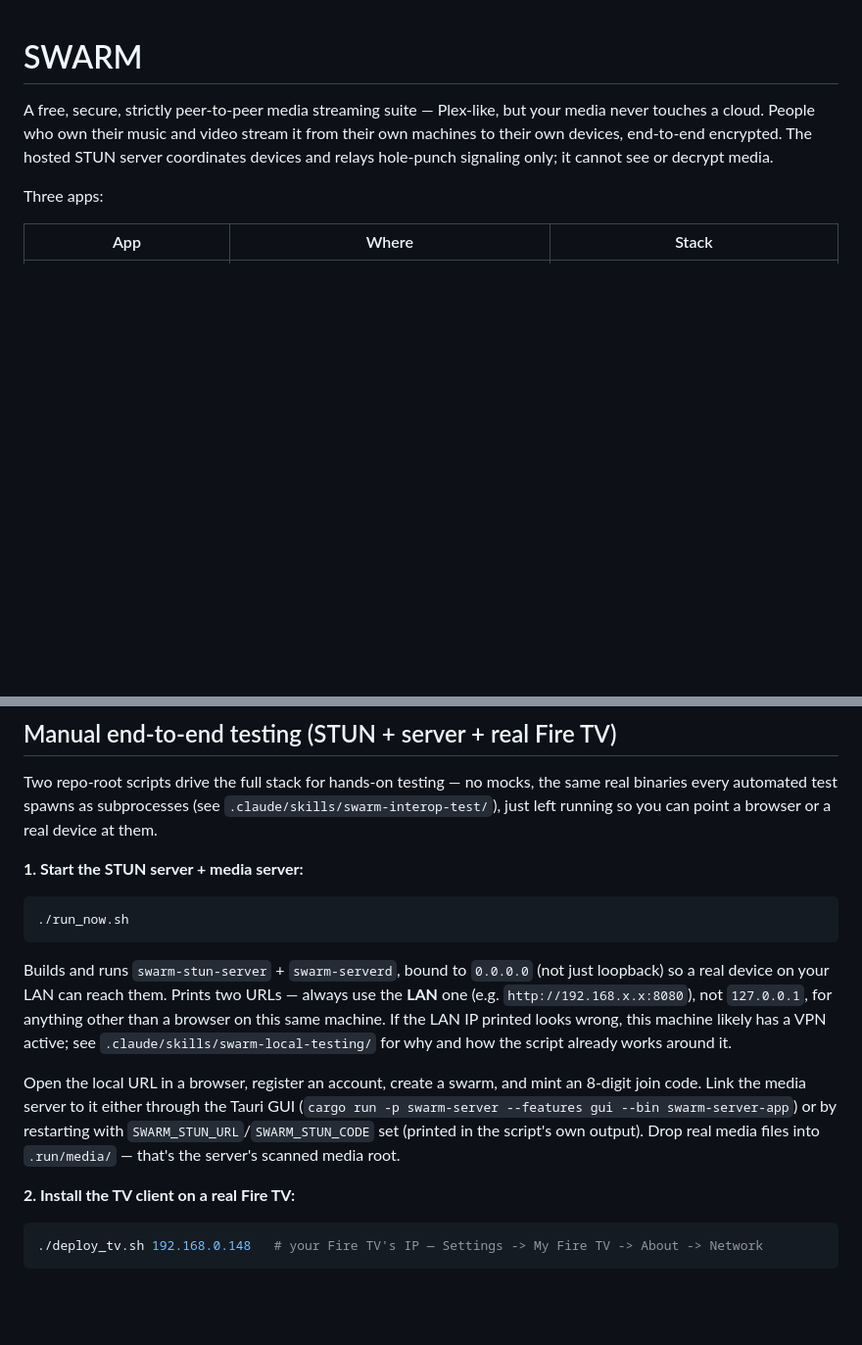
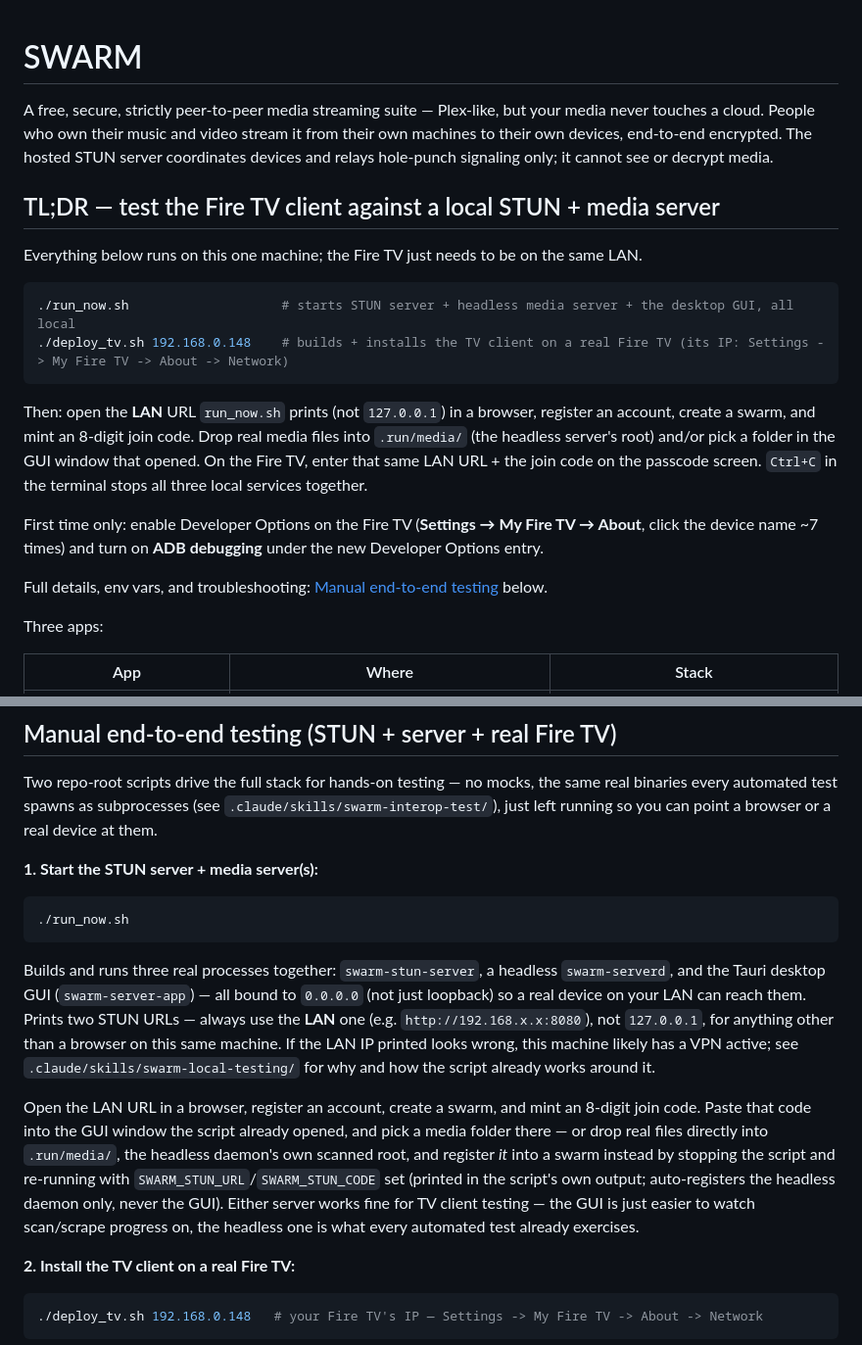
Before and after one commit to DotNetRockStar/swarm, a Markdown page: README.md, 2 parts joined by grey strips. Shown at 98% size. Drawn GitHub-style; blank space fills up the shorter version.

Commit message:
Add a TL;DR quick-start for testing the Fire TV client locally
New top-of-file section giving the two-command path (run_now.sh +
deploy_tv.sh) straight away, before any architecture/repo-layout reading,
linking down to the existing detailed section for the full story.

Also fixes that detailed section, which had gone stale: it described
linking the media server to a swarm through a separately-launched Tauri
GUI, but run_now.sh now starts the GUI automatically alongside the STUN
server and headless daemon (three processes, not two) as of earlier work
this session.

Co-Authored-By: Claude Sonnet 5 <noreply@anthropic.com>

````diff
--- a/README.md
+++ b/README.md
@@ -1,6 +1,21 @@
 # SWARM
 
 A free, secure, strictly peer-to-peer media streaming suite — Plex-like, but your media never touches a cloud. People who own their music and video stream it from their own machines to their own devices, end-to-end encrypted. The hosted STUN server coordinates devices and relays hole-punch signaling only; it cannot see or decrypt media.
+
+## TL;DR — test the Fire TV client against a local STUN + media server
+
+Everything below runs on this one machine; the Fire TV just needs to be on the same LAN.
+
+```bash
+./run_now.sh                    # starts STUN server + headless media server + the desktop GUI, all local
+./deploy_tv.sh 192.168.0.148    # builds + installs the TV client on a real Fire TV (its IP: Settings -> My Fire TV -> About -> Network)
+```
+
+Then: open the **LAN** URL `run_now.sh` prints (not `127.0.0.1`) in a browser, register an account, create a swarm, and mint an 8-digit join code. Drop real media files into `.run/media/` (the headless server's root) and/or pick a folder in the GUI window that opened. On the Fire TV, enter that same LAN URL + the join code on the passcode screen. `Ctrl+C` in the terminal stops all three local services together.
+
+First time only: enable Developer Options on the Fire TV (**Settings → My Fire TV → About**, click the device name ~7 times) and turn on **ADB debugging** under the new Developer Options entry.
+
+Full details, env vars, and troubleshooting: [Manual end-to-end testing](#manual-end-to-end-testing-stun--server--real-fire-tv) below.
 
 Three apps:
 
@@ -75,24 +90,29 @@ mocks, the same real binaries every automated test spawns as subprocesses
 (see `.claude/skills/swarm-interop-test/`), just left running so you can
 point a browser or a real device at them.
 
-**1. Start the STUN server + media server:**
+**1. Start the STUN server + media server(s):**
 ```bash
 ./run_now.sh
 ```
-Builds and runs `swarm-stun-server` + `swarm-serverd`, bound to `0.0.0.0`
-(not just loopback) so a real device on your LAN can reach them. Prints
-two URLs — always use the **LAN** one (e.g. `http://192.168.x.x:8080`),
-not `127.0.0.1`, for anything other than a browser on this same machine.
-If the LAN IP printed looks wrong, this machine likely has a VPN active;
-see `.claude/skills/swarm-local-testing/` for why and how the script
-already works around it.
+Builds and runs three real processes together: `swarm-stun-server`, a
+headless `swarm-serverd`, and the Tauri desktop GUI (`swarm-server-app`) —
+all bound to `0.0.0.0` (not just loopback) so a real device on your LAN
+can reach them. Prints two STUN URLs — always use the **LAN** one (e.g.
+`http://192.168.x.x:8080`), not `127.0.0.1`, for anything other than a
+browser on this same machine. If the LAN IP printed looks wrong, this
+machine likely has a VPN active; see `.claude/skills/swarm-local-testing/`
+for why and how the script already works around it.
 
-Open the local URL in a browser, register an account, create a swarm,
-and mint an 8-digit join code. Link the media server to it either through
-the Tauri GUI (`cargo run -p swarm-server --features gui --bin
-swarm-server-app`) or by restarting with `SWARM_STUN_URL`/`SWARM_STUN_CODE`
-set (printed in the script's own output). Drop real media files into
-`.run/media/` — that's the server's scanned media root.
+Open the LAN URL in a browser, register an account, create a swarm, and
+mint an 8-digit join code. Paste that code into the GUI window the script
+already opened, and pick a media folder there — or drop real files
+directly into `.run/media/`, the headless daemon's own scanned root, and
+register *it* into a swarm instead by stopping the script and re-running
+with `SWARM_STUN_URL`/`SWARM_STUN_CODE` set (printed in the script's own
+output; auto-registers the headless daemon only, never the GUI). Either
+server works fine for TV client testing — the GUI is just easier to watch
+scan/scrape progress on, the headless one is what every automated test
+already exercises.
 
 **2. Install the TV client on a real Fire TV:**
 ```bash
````
